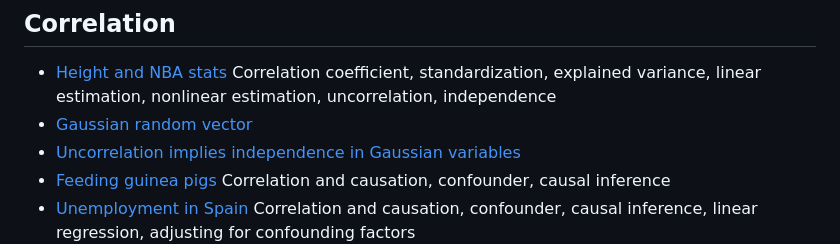
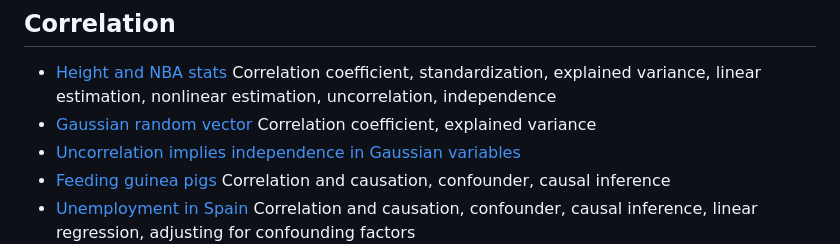
Before and after one commit to cfgranda/ps4ds, a Markdown page: README.md, the part around the change. Drawn GitHub-style.

```diff
--- a/README.md
+++ b/README.md
@@ -71,7 +71,7 @@
 ## Correlation
 
 - [Height and NBA stats](https://github.com/cfgranda/ps4ds/blob/main/correlation/rebounds_assists_height_correlation.ipynb) Correlation coefficient, standardization, explained variance, linear estimation, nonlinear estimation, uncorrelation, independence
-- [Gaussian random vector](https://github.com/cfgranda/ps4ds/blob/main/correlation/correlation_gaussian_random_vector.ipynb)
+- [Gaussian random vector](https://github.com/cfgranda/ps4ds/blob/main/correlation/correlation_gaussian_random_vector.ipynb) Correlation coefficient, explained variance
 - [Uncorrelation implies independence in Gaussian variables](https://github.com/cfgranda/ps4ds/blob/main/correlation/gaussian_independence.ipynb)
 - [Feeding guinea pigs](https://github.com/cfgranda/ps4ds/blob/main/correlation/correlation_causation_guinea_pigs.ipynb) Correlation and causation, confounder, causal inference
 - [Unemployment in Spain](https://github.com/cfgranda/ps4ds/blob/main/correlation/unemployment_spain.ipynb) Correlation and causation, confounder, causal inference, linear regression, adjusting for confounding factors
```
